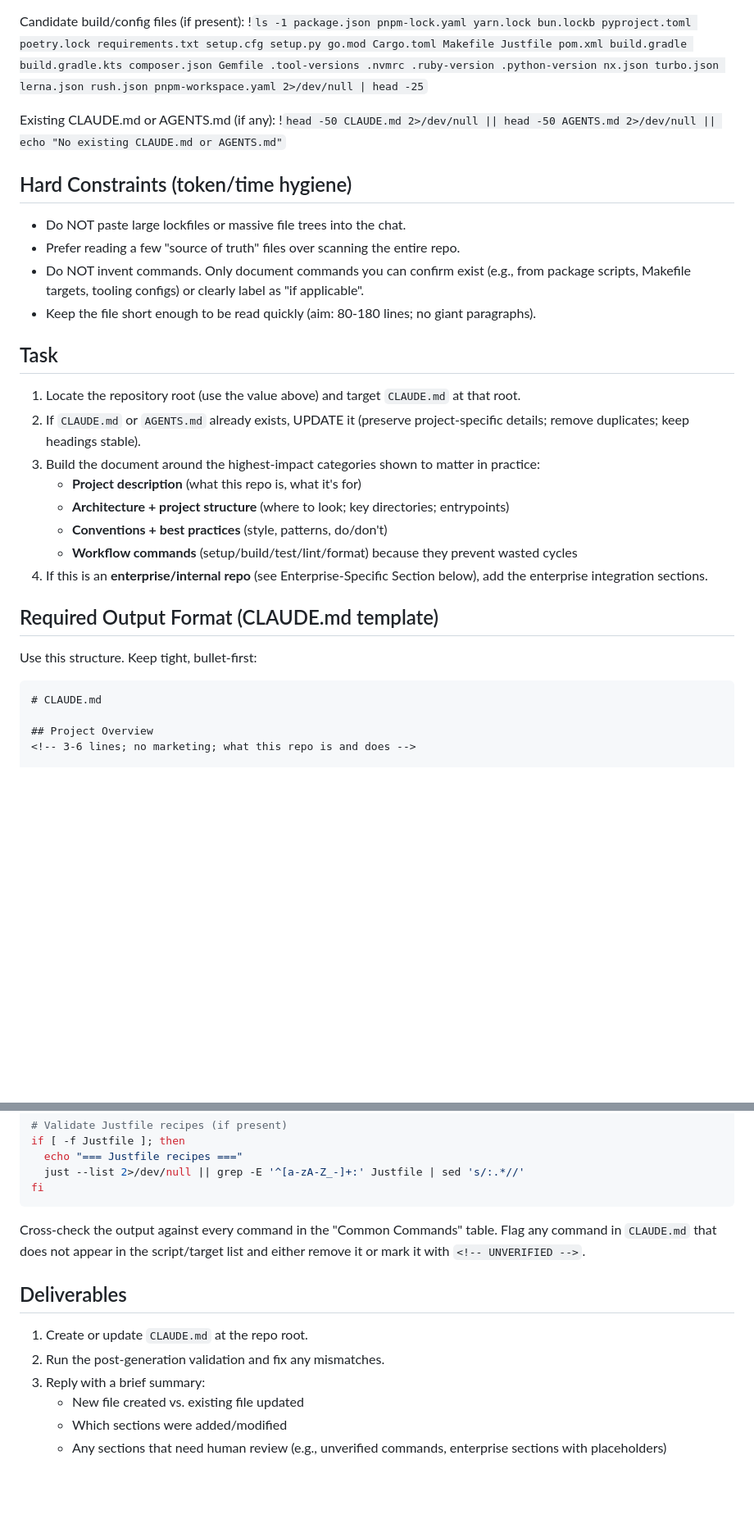
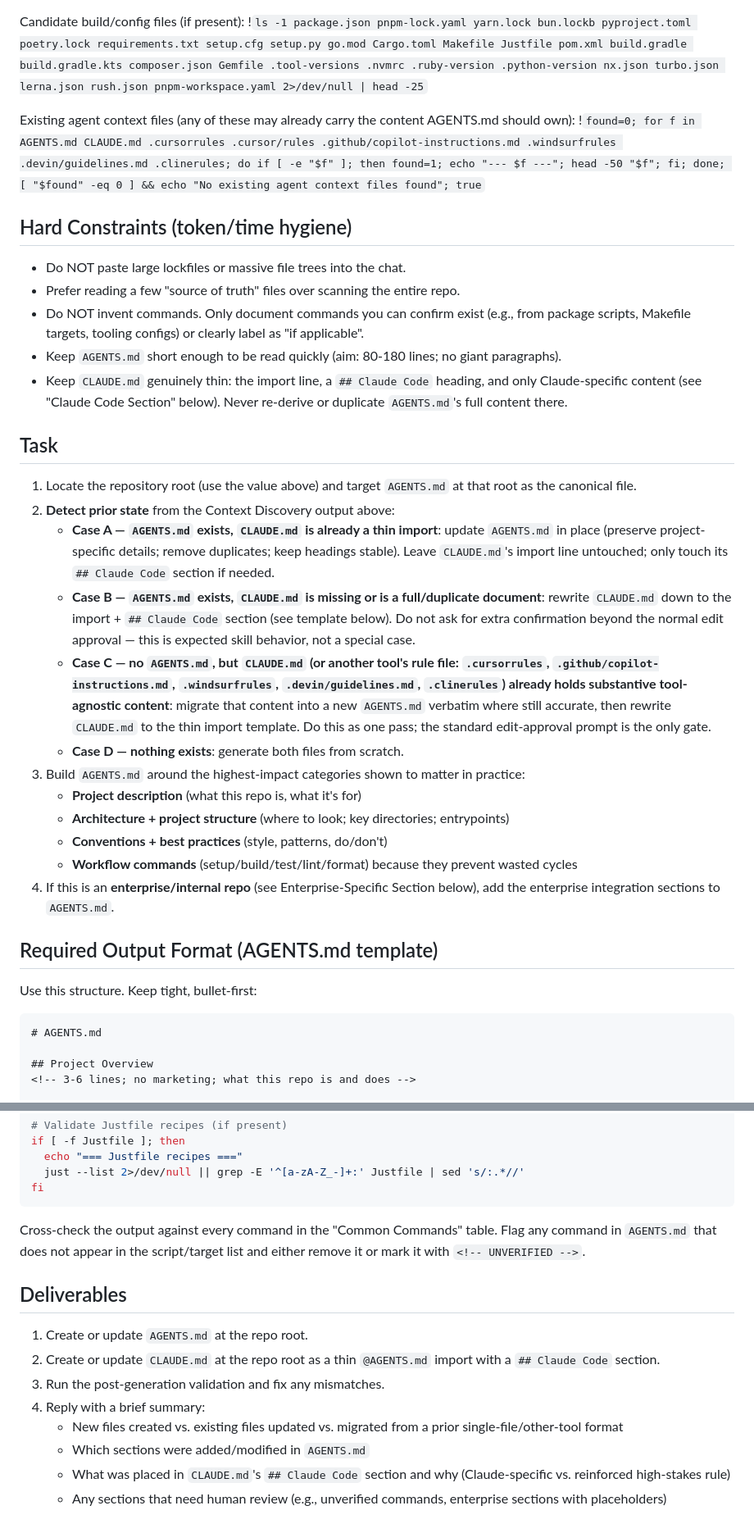
Before and after one commit to tkolleh/skills, a Markdown page: smart-init/SKILL.md, 2 parts joined by grey strips. Shown at 82% size. Rendered like a GitHub page; blank space fills up the shorter version.

Commit message:
feat: default to AGENTS.md

````diff
--- a/smart-init/SKILL.md
+++ b/smart-init/SKILL.md
@@ -31,33 +56,50 @@ Git remote (used for enterprise repo detection):
 Candidate build/config files (if present):
 !`ls -1 package.json pnpm-lock.yaml yarn.lock bun.lockb pyproject.toml poetry.lock requirements.txt setup.cfg setup.py go.mod Cargo.toml Makefile Justfile pom.xml build.gradle build.gradle.kts composer.json Gemfile .tool-versions .nvmrc .ruby-version .python-version nx.json turbo.json lerna.json rush.json pnpm-workspace.yaml 2>/dev/null | head -25`
 
-Existing CLAUDE.md or AGENTS.md (if any):
-!`head -50 CLAUDE.md 2>/dev/null || head -50 AGENTS.md 2>/dev/null || echo "No existing CLAUDE.md or AGENTS.md"`
+Existing agent context files (any of these may already carry the content AGENTS.md should own):
+!`found=0; for f in AGENTS.md CLAUDE.md .cursorrules .cursor/rules .github/copilot-instructions.md .windsurfrules .devin/guidelines.md .clinerules; do if [ -e "$f" ]; then found=1; echo "--- $f ---"; head -50 "$f"; fi; done; [ "$found" -eq 0 ] && echo "No existing agent context files found"; true`
 
 ## Hard Constraints (token/time hygiene)
 
 - Do NOT paste large lockfiles or massive file trees into the chat.
 - Prefer reading a few "source of truth" files over scanning the entire repo.
 - Do NOT invent commands. Only document commands you can confirm exist (e.g., from package scripts, Makefile targets, tooling configs) or clearly label as "if applicable".
-- Keep the file short enough to be read quickly (aim: 80-180 lines; no giant paragraphs).
+- Keep `AGENTS.md` short enough to be read quickly (aim: 80-180 lines; no giant paragraphs).
+- Keep `CLAUDE.md` genuinely thin: the import line, a `## Claude Code` heading, and only
+  Claude-specific content (see "Claude Code Section" below). Never re-derive or duplicate
+  `AGENTS.md`'s full content there.
 
 ## Task
 
-1. Locate the repository root (use the value above) and target `CLAUDE.md` at that root.
-2. If `CLAUDE.md` or `AGENTS.md` already exists, UPDATE it (preserve project-specific details; remove duplicates; keep headings stable).
-3. Build the document around the highest-impact categories shown to matter in practice:
+1. Locate the repository root (use the value above) and target `AGENTS.md` at that root as the
+   canonical file.
+2. **Detect prior state** from the Context Discovery output above:
+   - **Case A — `AGENTS.md` exists, `CLAUDE.md` is already a thin import**: update `AGENTS.md`
+     in place (preserve project-specific details; remove duplicates; keep headings stable). Leave
+     `CLAUDE.md`'s import line untouched; only touch its `## Claude Code` section if needed.
+   - **Case B — `AGENTS.md` exists, `CLAUDE.md` is missing or is a full/duplicate document**:
+     rewrite `CLAUDE.md` down to the import + `## Claude Code` section (see template below). Do
+     not ask for extra confirmation beyond the normal edit approval — this is expected skill
+     behavior, not a special case.
+   - **Case C — no `AGENTS.md`, but `CLAUDE.md` (or another tool's rule file: `.cursorrules`,
+     `.github/copilot-instructions.md`, `.windsurfrules`, `.devin/guidelines.md`, `.clinerules`)
+     already holds substantive tool-agnostic content**: migrate that content into a new
+     `AGENTS.md` verbatim where still accurate, then rewrite `CLAUDE.md` to the thin import
+     template. Do this as one pass; the standard edit-approval prompt is the only gate.
+   - **Case D — nothing exists**: generate both files from scratch.
+3. Build `AGENTS.md` around the highest-impact categories shown to matter in practice:
    - **Project description** (what this repo is, what it's for)
    - **Architecture + project structure** (where to look; key directories; entrypoints)
    - **Conventions + best practices** (style, patterns, do/don't)
    - **Workflow commands** (setup/build/test/lint/format) because they prevent wasted cycles
-4. If this is an **enterprise/internal repo** (see Enterprise-Specific Section below), add the enterprise integration sections.
+4. If this is an **enterprise/internal repo** (see Enterprise-Specific Section below), add the enterprise integration sections to `AGENTS.md`.
 
-## Required Output Format (CLAUDE.md template)
+## Required Output Format (AGENTS.md template)
 
 Use this structure. Keep tight, bullet-first:
 
 ```markdown
-# CLAUDE.md
+# AGENTS.md
 
 ## Project Overview
 <!-- 3-6 lines; no marketing; what this repo is and does -->
@@ -190,13 +260,16 @@ if [ -f Justfile ]; then
 fi
 ```
 
-Cross-check the output against every command in the "Common Commands" table. Flag any command in `CLAUDE.md` that does not appear in the script/target list and either remove it or mark it with `<!-- UNVERIFIED -->`.
+Cross-check the output against every command in the "Common Commands" table. Flag any command in `AGENTS.md` that does not appear in the script/target list and either remove it or mark it with `<!-- UNVERIFIED -->`.
 
 ## Deliverables
 
-1. Create or update `CLAUDE.md` at the repo root.
-2. Run the post-generation validation and fix any mismatches.
-3. Reply with a brief summary:
-   - New file created vs. existing file updated
-   - Which sections were added/modified
+1. Create or update `AGENTS.md` at the repo root.
+2. Create or update `CLAUDE.md` at the repo root as a thin `@AGENTS.md` import with a
+   `## Claude Code` section.
+3. Run the post-generation validation and fix any mismatches.
+4. Reply with a brief summary:
+   - New files created vs. existing files updated vs. migrated from a prior single-file/other-tool format
+   - Which sections were added/modified in `AGENTS.md`
+   - What was placed in `CLAUDE.md`'s `## Claude Code` section and why (Claude-specific vs. reinforced high-stakes rule)
    - Any sections that need human review (e.g., unverified commands, enterprise sections with placeholders)
````
Also changed, not shown: other parts of smart-init/SKILL.md (+62 -9 lines).
